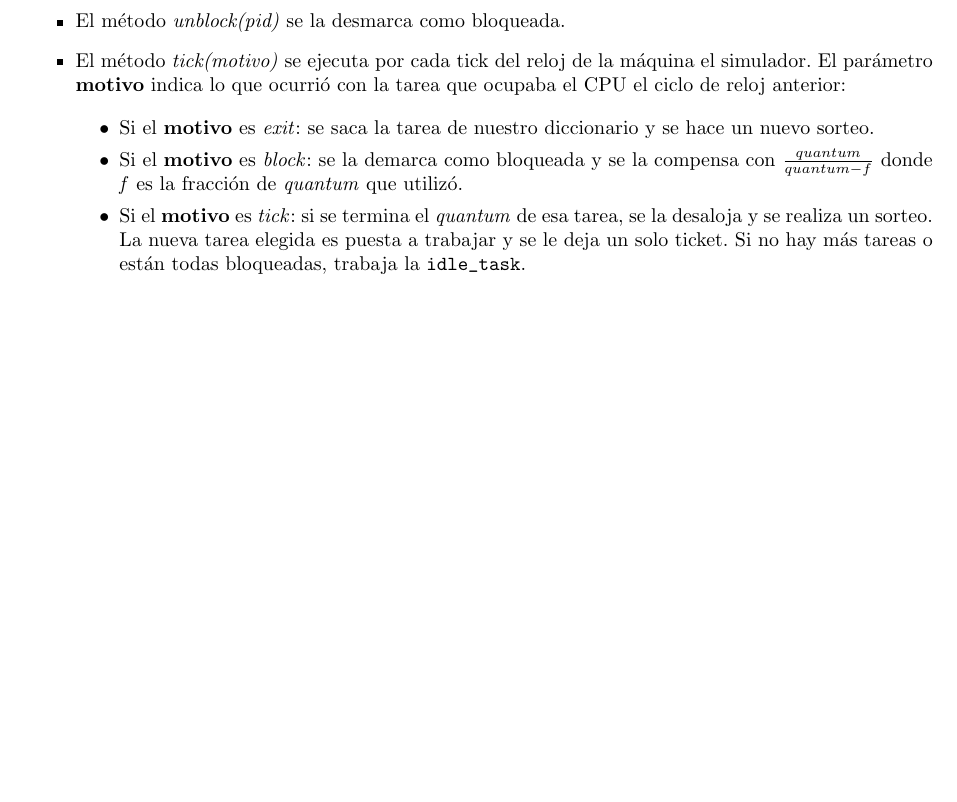
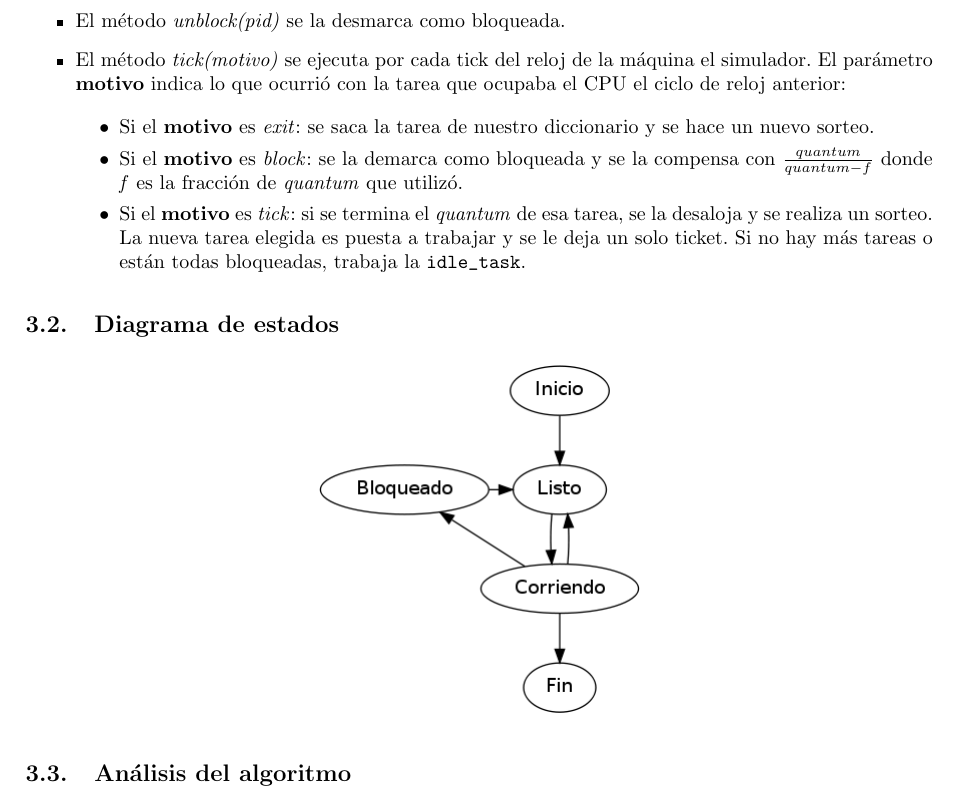
Before and after one commit to tonchis/simulsched, a LaTeX document (informe/informe.tex, which reads informe/lottery.tex): part of page 7 of 8, cut so that both start at the same text, the shorter picture padded with empty space. Compiled offline with pdfLaTeX.

Commit message:
Nuevo lote para ej 8.

```diff
--- a/informe/lottery.tex
+++ b/informe/lottery.tex
@@ -19,3 +19,10 @@ A continuaci\'on explicaremos los pasos de nuestra implementacion que utiliza lo
 		\item Si el \textbf{motivo} es \textit{tick}: si se termina el \textit{quantum} de esa tarea, se la desaloja y se realiza un sorteo. La nueva tarea elegida es puesta a trabajar y se le deja un solo ticket. Si no hay m\'as tareas o est\'an todas bloqueadas, trabaja la \verb|idle_task|.
 	\end{itemize}
 \end{itemize}
+
+\subsection{Diagrama de estados}
+\begin{center}
+\includegraphics[scale=0.5]{estados.png}
+\end{center}
+
+\subsection{Análisis del algoritmo}
```
Also changed, not shown: informe/graficos/out_ej_8_2.png (added), informe/graficos/out_ej_8_3.png (added), 1 other file.
